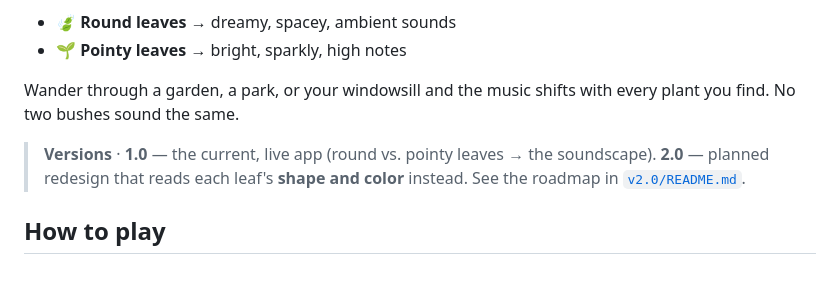
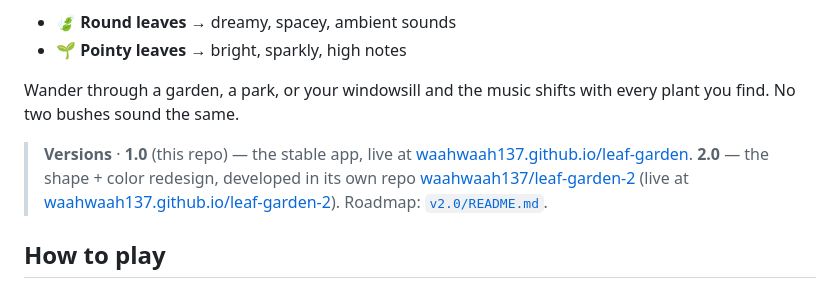
Before and after one commit to waahwaah137/leaf-garden, a Markdown page: README.md, the part around the change. Drawn GitHub-style.

Commit message:
README: link 2.0 to its own repo (leaf-garden-2) + live URL

```diff
--- a/README.md
+++ b/README.md
@@ -11,9 +11,12 @@ you and *listens* to the shapes:
 Wander through a garden, a park, or your windowsill and the music shifts with every plant you
 find. No two bushes sound the same.
 
-> **Versions** · **1.0** — the current, live app (round vs. pointy leaves → the soundscape).
-> **2.0** — planned redesign that reads each leaf's **shape and color** instead. See the
-> roadmap in [`v2.0/README.md`](v2.0/README.md).
+> **Versions** · **1.0** (this repo) — the stable app, live at
+> [waahwaah137.github.io/leaf-garden](https://waahwaah137.github.io/leaf-garden/).
+> **2.0** — the shape + color redesign, developed in its own repo
+> [waahwaah137/leaf-garden-2](https://github.com/waahwaah137/leaf-garden-2)
+> (live at [waahwaah137.github.io/leaf-garden-2](https://waahwaah137.github.io/leaf-garden-2/)).
+> Roadmap: [`v2.0/README.md`](v2.0/README.md).
 
 ## How to play
 1. **Open it** and tap **Start** (say yes to the camera 📷).
```
